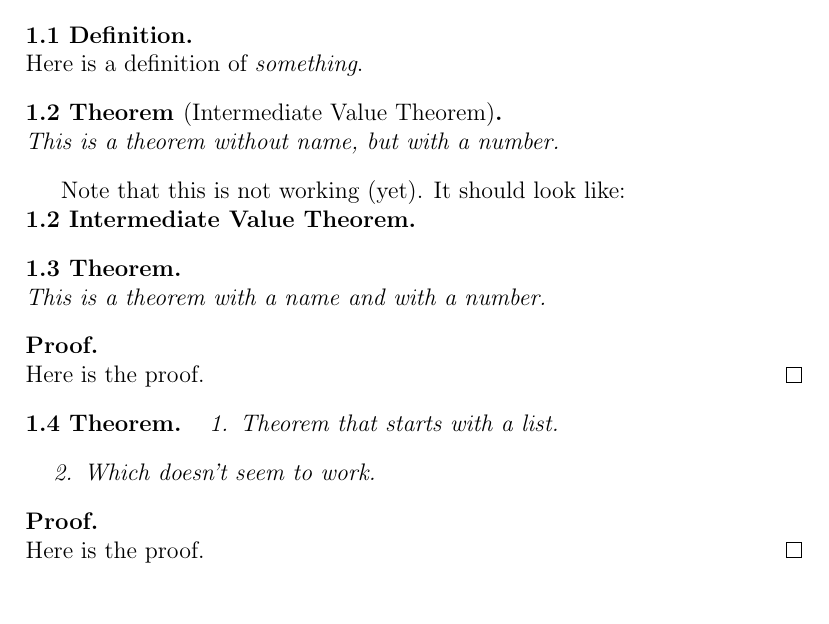
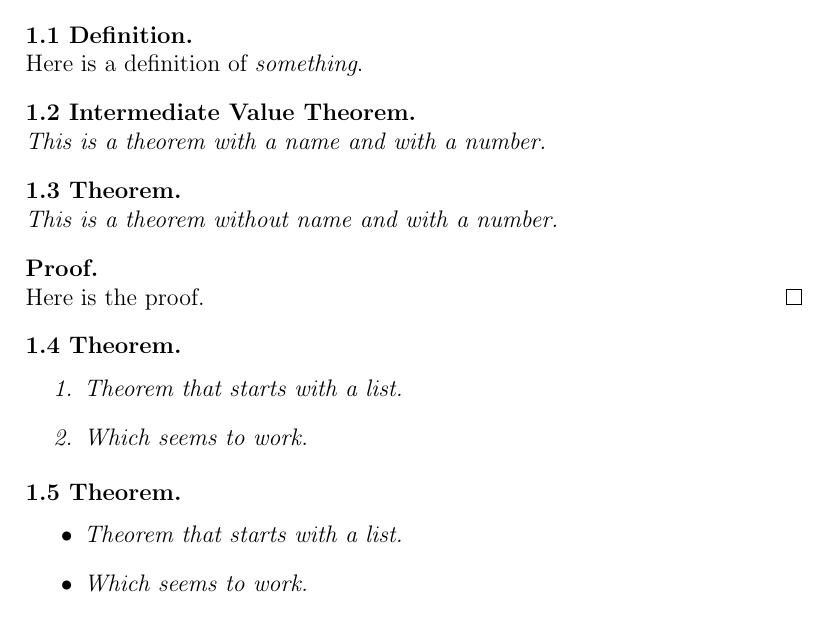
Before and after one commit to kasperpeulen/Ross-Theorem-Style, a LaTeX document (main.tex): part of the page, cut so that both start at the same text. Compiled offline with pdfLaTeX.

Commit message:
fixed all issues thanks tex.stackexchange

```diff
--- a/main.tex
+++ b/main.tex
@@ -1,34 +1,32 @@
 \documentclass[12pt]{article}
 \usepackage{amsmath, amssymb, amsthm}
 
-
-\swapnumbers
 \newtheoremstyle{theorem}% name
   {}%         Space above, empty = `usual value'
   {}%         Space below
   {\itshape}% Body font
-  {}%         Indent amount (empty = no indent, \parindent = para indent)
+  {}%         Indent amount
   {\bfseries}% Head font
   {.}%        Punctuation after head
   {\newline}% Space after head: \newline = linebreak
-  {}%         Head spec
-
-\newtheoremstyle{definition}% name
-  {}%         Space above, empty = `usual value'
-  {}%         Space below
-  {}% Body font
-  {}%         Indent amount (empty = no indent, \parindent = para indent)
-  {\bfseries}% Head font
-  {.}%        Punctuation after thm head
-  {\newline}% Space after head: \newline = linebreak
-  {}%         Head spec
-
+   {\def\temp{#3}\ifx\temp\empty\thmnumber{#2 }\thmname{#1}\else\thmnumber{#2}\thmnote{ #3}\fi}%         Head spec
 
 \theoremstyle{theorem}
 \newtheorem{thm}{Theorem}[section]
 \newtheorem{prop}[thm]{Proposition}
 \newtheorem{lem}[thm]{Lemma}
 \newtheorem{cor}[thm]{Corollary}
+
+\swapnumbers
+\newtheoremstyle{definition}% name
+  {}%         Space above, empty = `usual value'
+  {}%         Space below
+  {}% Body font
+  {}%         Indent amount
+  {\bfseries}% Head font
+  {.}%        Punctuation after thm head
+  {\newline}% Space after head: \newline = linebreak
+  {}%         Head spec
 
 \theoremstyle{definition}
 \newtheorem{defn}[thm]{Definition}
@@ -41,6 +39,24 @@
 \renewenvironment{proof}[1][\proofname] {\par\pushQED{\qed}\normalfont\topsep6\p@\@plus6\p@\relax\trivlist\item[\hskip\labelsep\bfseries#1\@addpunct{.}]\mbox{}\\*}{\popQED\endtrivlist\@endpefalse}
 \makeatother
 
+%Fix if theorem starts with a list
+\makeatletter
+\def\itemfix{%
+\if@inlabel
+ \noindent \par\nobreak\vskip-\baselineskip\hrule\@height\z@
+\fi}
+
+\let\olditemize\itemize
+\def\itemize{\itemfix\olditemize}
+\makeatother
+
+\makeatletter
+\def\enumfix{%
+\if@inlabel
+ \noindent \par\nobreak\vskip-\baselineskip\hrule\@height\z@
+\fi}
+\let\oldenumerate\enumerate
+\def\enumerate{\enumfix\oldenumerate}
 
 \begin{document}
 \section{Some examples}
@@ -50,13 +66,11 @@ Here is a definition of \emph{something}.
 \end{defn}
 
 \begin{thm}[Intermediate Value Theorem]
-This is a theorem without name, but with a number.
+This is a theorem with a name and with a number.
 \end{thm}
 
-Note that this is not working (yet). It should look like: \newline \textbf{1.2 Intermediate Value Theorem.}
-
 \begin{thm}
-This is a theorem with a name and with a number.
+This is a theorem without name and with a number.
 \end{thm}
 
 \begin{proof}
@@ -66,12 +80,15 @@ Here is the proof.
 \begin{thm}
 \begin{enumerate}
 \item Theorem that starts with a list.
-\item Which doesn't seem to work.
+\item Which seems to work.
 \end{enumerate}
 \end{thm}
 
-\begin{proof}
-Here is the proof.
-\end{proof}
+\begin{thm}
+\begin{itemize}
+\item Theorem that starts with a list.
+\item Which seems to work.
+\end{itemize}
+\end{thm}
 
 \end{document}
```
